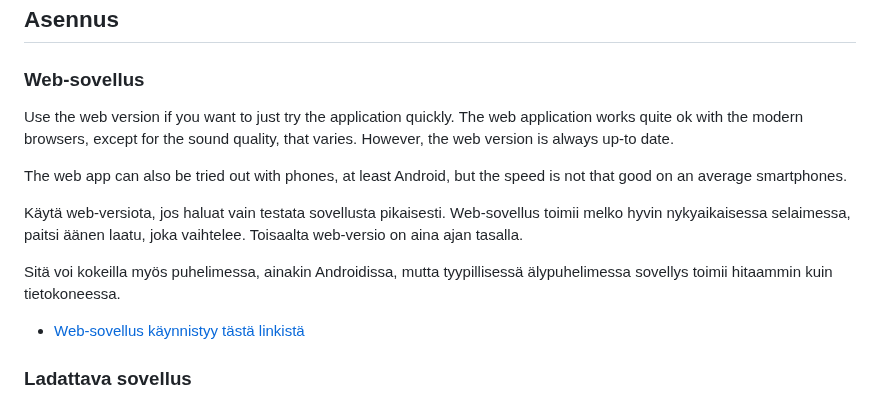
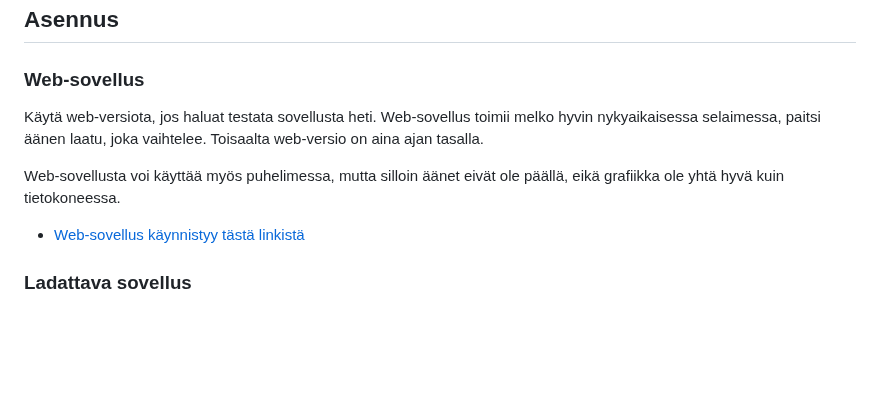
Before and after one commit to LemesoftNostalgic/sprint-o-matic, a Markdown page: README-FINNISH.md, the part around the change. GitHub-like rendering; blank space fills up the shorter version.

Commit message:
Readme update.
Signed-off-by: LemesoftNostalgic <jyrki.v.leskela@gmail.com>

```diff
--- a/README-FINNISH.md
+++ b/README-FINNISH.md
@@ -37,21 +37,13 @@ alustavan kuvan siitä miten peli toimii:
 
 ### Web-sovellus
 
-Use the web version if you want to just try the application quickly.
-The web application works quite ok with the modern browsers, except for
-the sound quality, that varies. However, the web version
-is always up-to date.
-
-The web app can also be tried out with phones, at least Android,
-but the speed is not that good on an average smartphones.
-
-
-Käytä web-versiota, jos haluat vain testata sovellusta pikaisesti.
+Käytä web-versiota, jos haluat testata sovellusta heti.
 Web-sovellus toimii melko hyvin nykyaikaisessa selaimessa, paitsi
 äänen laatu, joka vaihtelee. Toisaalta web-versio on aina ajan tasalla.
 
-Sitä voi kokeilla myös puhelimessa, ainakin Androidissa,
-mutta tyypillisessä älypuhelimessa sovellys toimii hitaammin kuin tietokoneessa.
+Web-sovellusta voi käyttää myös puhelimessa,
+mutta silloin äänet eivät ole päällä, eikä grafiikka ole yhtä hyvä kuin
+tietokoneessa.
 
   * [Web-sovellus käynnistyy tästä linkistä](https://lemesoftnostalgic.github.io/sprint-o-matic/)
 
```
Also changed, not shown: README.md (+6 -5 lines).
